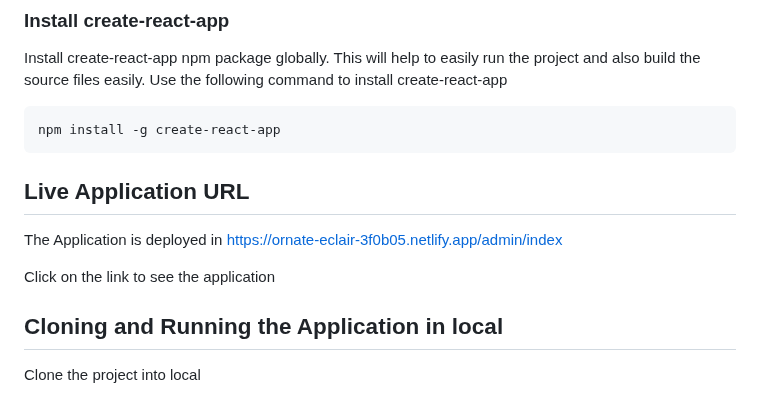
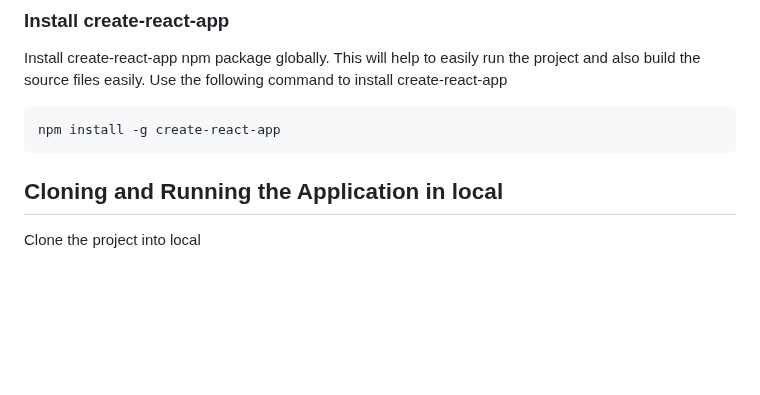
Before and after one commit to rohan202c/soar-assignment, a Markdown page: README.md, the part around the change. GitHub-like rendering; blank space fills up the shorter version.

````diff
--- a/README.md
+++ b/README.md
@@ -18,11 +18,6 @@ Install create-react-app npm package globally. This will help to easily run the
 ```bash
 npm install -g create-react-app
 ```
-## Live Application URL
-
-The Application is deployed in https://ornate-eclair-3f0b05.netlify.app/admin/index
-
-Click on the link to see the application
 
 ## Cloning and Running the Application in local
 
````
